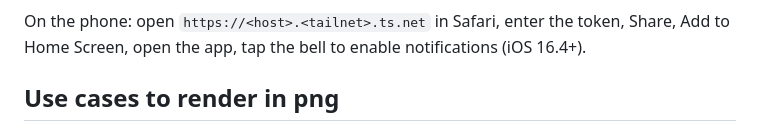
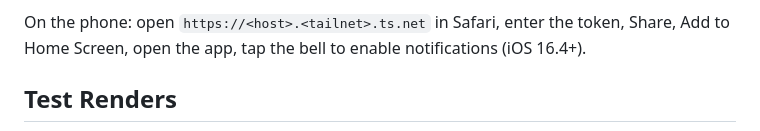
Before and after one commit to campingas/mushu, a Markdown page: README.md, the part around one of its changes. Rendered like a GitHub page.

```diff
--- a/README.md
+++ b/README.md
@@ -44,5 +44,5 @@ For boot persistence run it as a launchd agent (macOS) or a systemd user service
 
 On the phone: open `https://<host>.<tailnet>.ts.net` in Safari, enter the token, Share, Add to Home Screen, open the app, tap the bell to enable notifications (iOS 16.4+).
 
-## Use cases to render in png
+## Test Renders
 
```
Also changed, not shown: other parts of README.md (+9 -2 lines).
